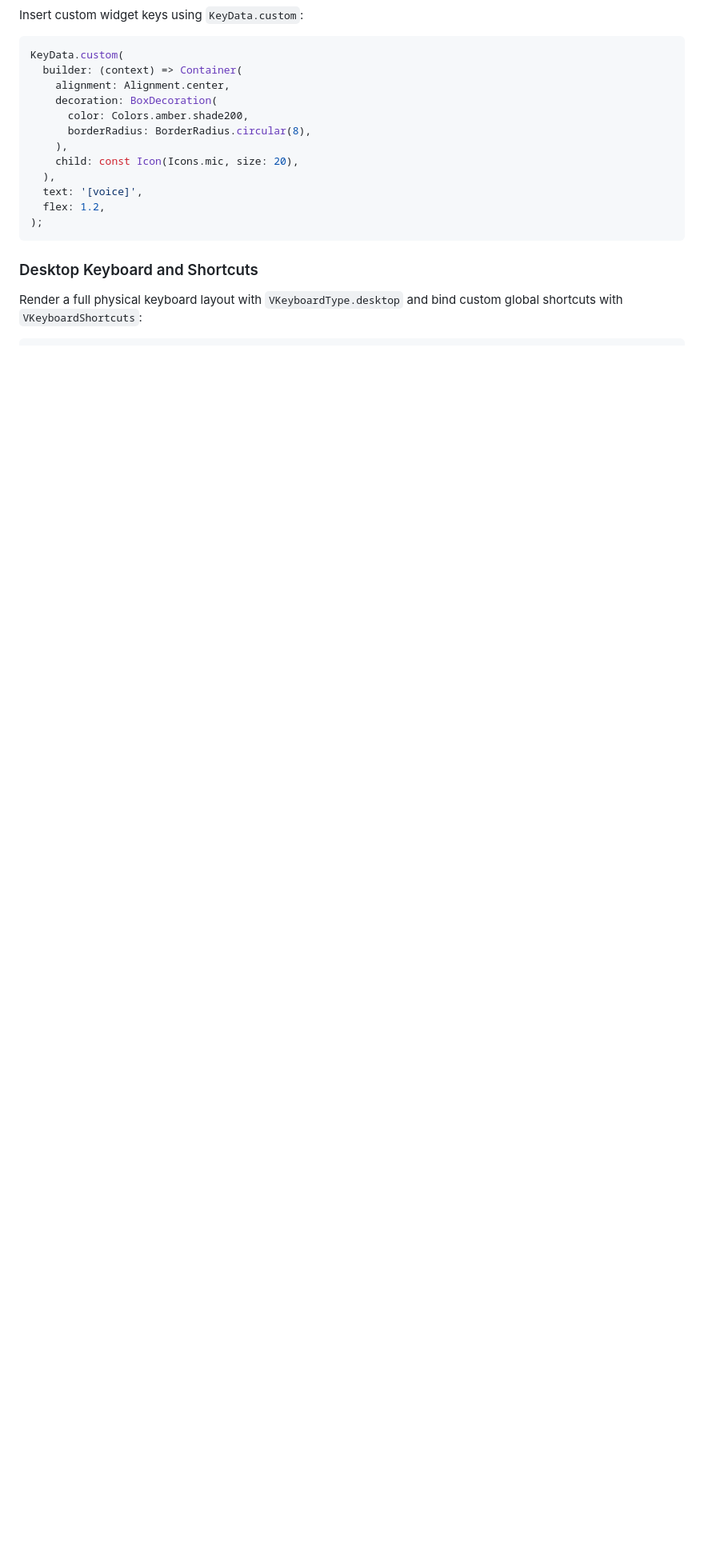
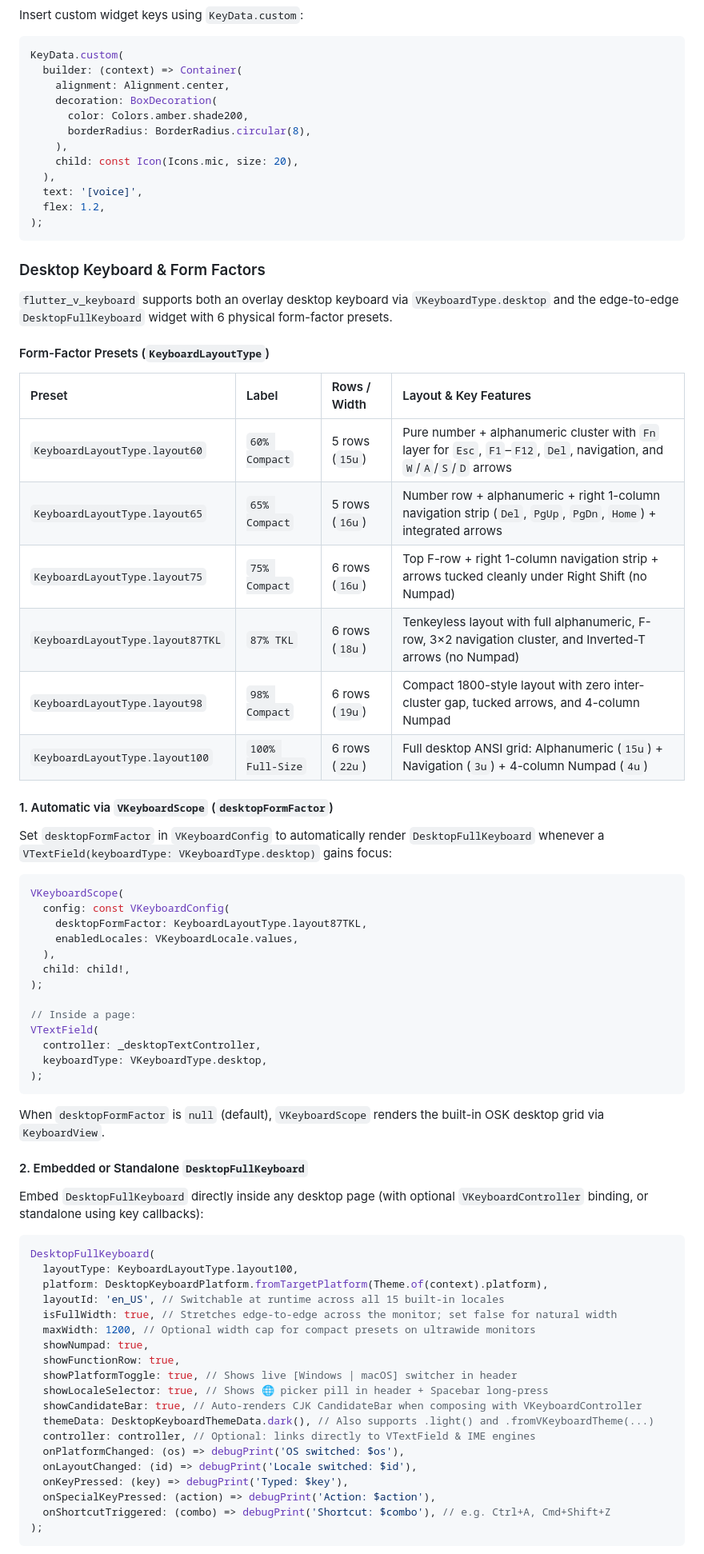
Before and after one commit to tegarnugroho/v_keyboard, a Markdown page: README.md, the part around one of its changes. Shown at 80% size. Rendered like a GitHub page; blank space fills up the shorter version.

Commit message:
docs: document desktop full keyboard and form-factor presets
Update README.md and CHANGELOG.md with comprehensive documentation for DesktopFullKeyboard, KeyboardLayoutType presets (60% through 100%), and desktopFormFactor configuration in VKeyboardConfig.

````diff
--- a/README.md
+++ b/README.md
@@ -390,6 +391,66 @@ KeyData.custom(
 );
 ```
 
-### Desktop Keyboard and Shortcuts
+### Desktop Keyboard & Form Factors
 
-Render a full physical keyboard layout with `VKeyboardType.desktop` and bind custom global shortcuts with `VKeyboardShortcuts`:
+`flutter_v_keyboard` supports both an overlay desktop keyboard via `VKeyboardType.desktop` and the edge-to-edge `DesktopFullKeyboard` widget with 6 physical form-factor presets.
+
+#### Form-Factor Presets (`KeyboardLayoutType`)
+
+| Preset | Label | Rows / Width | Layout & Key Features |
+| :--- | :--- | :--- | :--- |
+| `KeyboardLayoutType.layout60` | `60% Compact` | 5 rows (`15u`) | Pure number + alphanumeric cluster with `Fn` layer for `Esc`, `F1`–`F12`, `Del`, navigation, and `W`/`A`/`S`/`D` arrows |
+| `KeyboardLayoutType.layout65` | `65% Compact` | 5 rows (`16u`) | Number row + alphanumeric + right 1-column navigation strip (`Del`, `PgUp`, `PgDn`, `Home`) + integrated arrows |
+| `KeyboardLayoutType.layout75` | `75% Compact` | 6 rows (`16u`) | Top F-row + right 1-column navigation strip + arrows tucked cleanly under Right Shift (no Numpad) |
+| `KeyboardLayoutType.layout87TKL` | `87% TKL` | 6 rows (`18u`) | Tenkeyless layout with full alphanumeric, F-row, 3×2 navigation cluster, and Inverted-T arrows (no Numpad) |
+| `KeyboardLayoutType.layout98` | `98% Compact` | 6 rows (`19u`) | Compact 1800-style layout with zero inter-cluster gap, tucked arrows, and 4-column Numpad |
+| `KeyboardLayoutType.layout100` | `100% Full-Size` | 6 rows (`22u`) | Full desktop ANSI grid: Alphanumeric (`15u`) + Navigation (`3u`) + 4-column Numpad (`4u`) |
+
+#### 1. Automatic via `VKeyboardScope` (`desktopFormFactor`)
+
+Set `desktopFormFactor` in `VKeyboardConfig` to automatically render `DesktopFullKeyboard` whenever a `VTextField(keyboardType: VKeyboardType.desktop)` gains focus:
+
+```dart
+VKeyboardScope(
+  config: const VKeyboardConfig(
+    desktopFormFactor: KeyboardLayoutType.layout87TKL,
+    enabledLocales: VKeyboardLocale.values,
+  ),
+  child: child!,
+);
+
+// Inside a page:
+VTextField(
+  controller: _desktopTextController,
+  keyboardType: VKeyboardType.desktop,
+);
+```
+
+When `desktopFormFactor` is `null` (default), `VKeyboardScope` renders the built-in OSK desktop grid via `KeyboardView`.
+
+#### 2. Embedded or Standalone `DesktopFullKeyboard`
+
+Embed `DesktopFullKeyboard` directly inside any desktop page (with optional `VKeyboardController` binding, or standalone using key callbacks):
+
+```dart
+DesktopFullKeyboard(
+  layoutType: KeyboardLayoutType.layout100,
+  platform: DesktopKeyboardPlatform.fromTargetPlatform(Theme.of(context).platform),
+  layoutId: 'en_US', // Switchable at runtime across all 15 built-in locales
+  isFullWidth: true, // Stretches edge-to-edge across the monitor; set false for natural width
+  maxWidth: 1200, // Optional width cap for compact presets on ultrawide monitors
+  showNumpad: true,
+  showFunctionRow: true,
+  showPlatformToggle: true, // Shows live [Windows | macOS] switcher in header
+  showLocaleSelector: true, // Shows 🌐 picker pill in header + Spacebar long-press
+  showCandidateBar: true, // Auto-renders CJK CandidateBar when composing with VKeyboardController
+  themeData: DesktopKeyboardThemeData.dark(), // Also supports .light() and .fromVKeyboardTheme(...)
+  controller: controller, // Optional: links directly to VTextField & IME engines
+  onPlatformChanged: (os) => debugPrint('OS switched: $os'),
+  onLayoutChanged: (id) => debugPrint('Locale switched: $id'),
+  onKeyPressed: (key) => debugPrint('Typed: $key'),
+  onSpecialKeyPressed: (action) => debugPrint('Action: $action'),
+  onShortcutTriggered: (combo) => debugPrint('Shortcut: $combo'), // e.g. Ctrl+A, Cmd+Shift+Z
+);
+```
+
````
Also changed, not shown: other parts of README.md (+17 -7 lines), CHANGELOG.md (+1 -0 lines).
